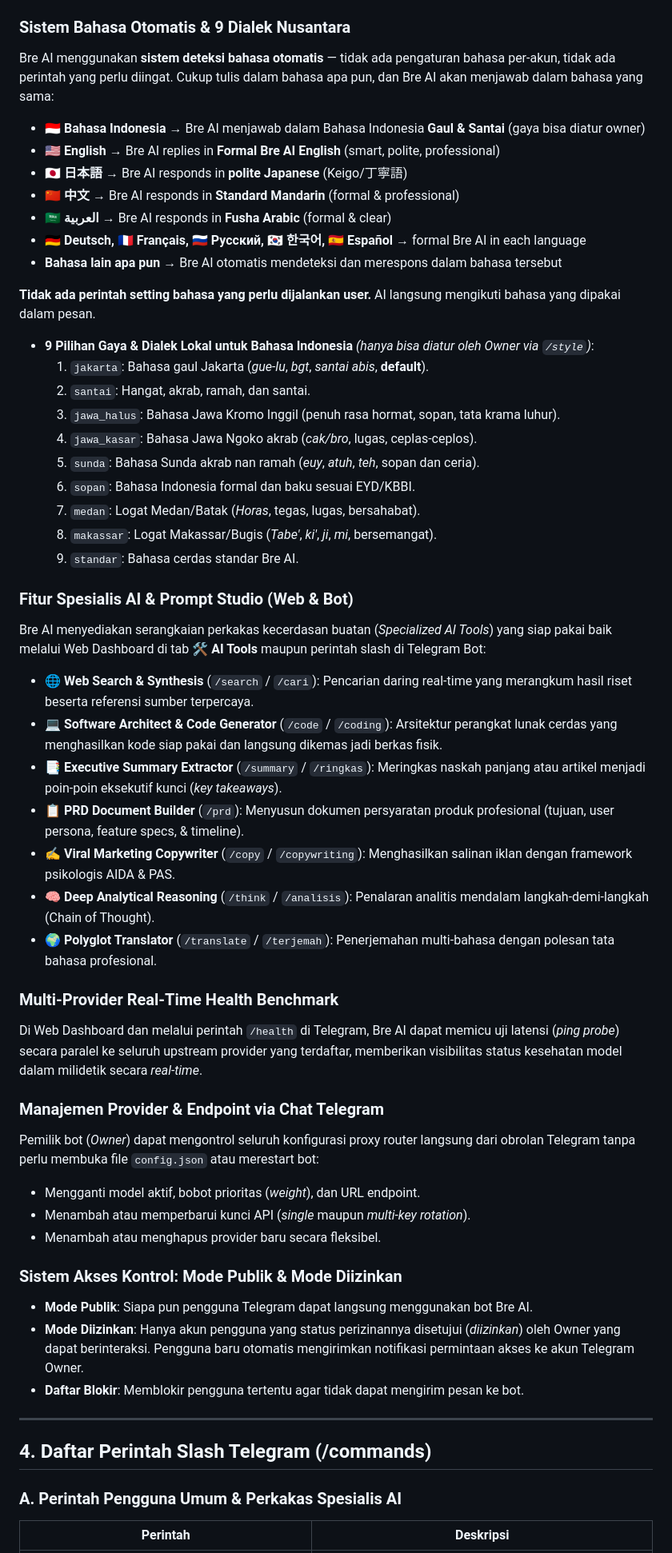
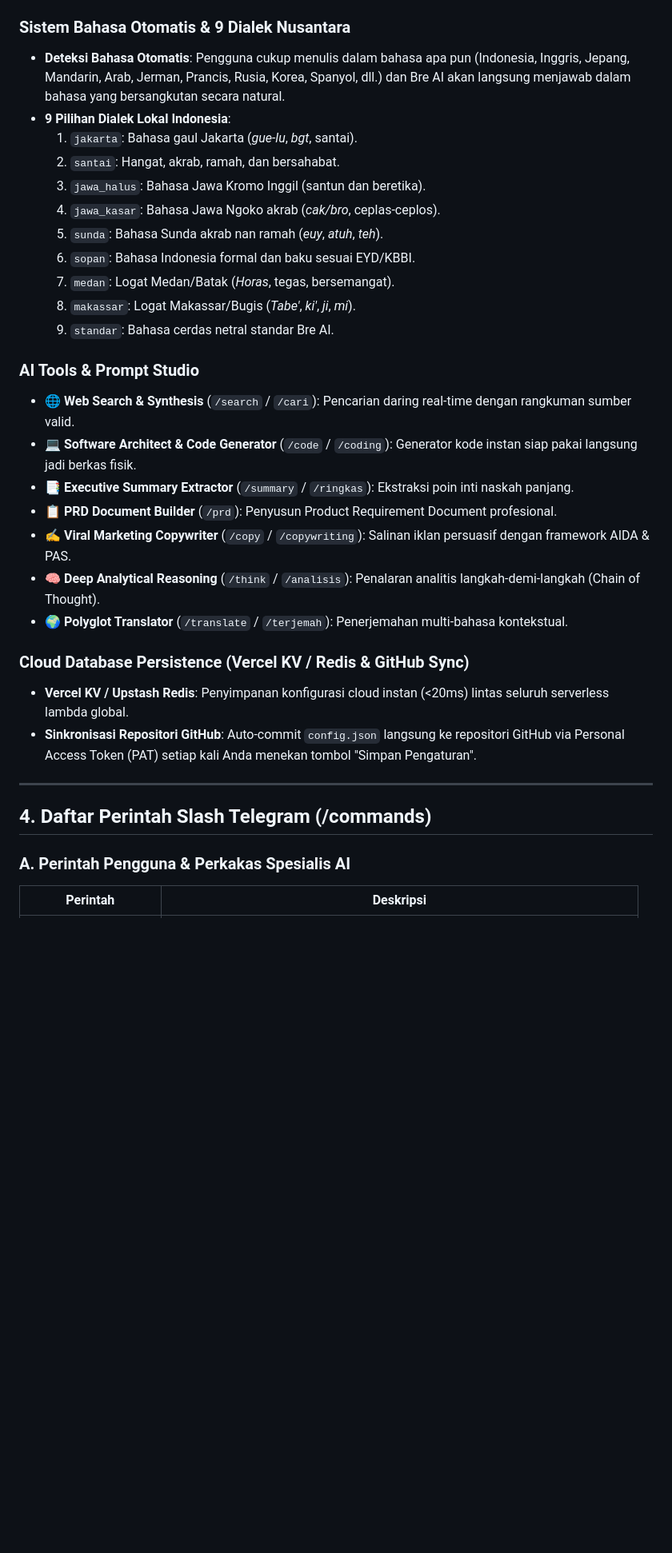
Before and after one commit to syntax-21/bre-ai, a Markdown page: README.md, the part around one of its changes. Shown at 80% size. Rendered like a GitHub page; blank space fills up the shorter version.

```diff
--- a/README.md
+++ b/README.md
@@ -119,57 +115,34 @@ Bre AI tidak hanya terpaku pada teks, melainkan mengenali dan menghasilkan berag
 
 ### Sistem Bahasa Otomatis & 9 Dialek Nusantara
+- **Deteksi Bahasa Otomatis**: Pengguna cukup menulis dalam bahasa apa pun (Indonesia, Inggris, Jepang, Mandarin, Arab, Jerman, Prancis, Rusia, Korea, Spanyol, dll.) dan Bre AI akan langsung menjawab dalam bahasa yang bersangkutan secara natural.
+- **9 Pilihan Dialek Lokal Indonesia**:
+  1. `jakarta`: Bahasa gaul Jakarta (*gue-lu*, *bgt*, santai).
+  2. `santai`: Hangat, akrab, ramah, dan bersahabat.
+  3. `jawa_halus`: Bahasa Jawa Kromo Inggil (santun dan beretika).
+  4. `jawa_kasar`: Bahasa Jawa Ngoko akrab (*cak/bro*, ceplas-ceplos).
+  5. `sunda`: Bahasa Sunda akrab nan ramah (*euy*, *atuh*, *teh*).
+  6. `sopan`: Bahasa Indonesia formal dan baku sesuai EYD/KBBI.
+  7. `medan`: Logat Medan/Batak (*Horas*, tegas, bersemangat).
+  8. `makassar`: Logat Makassar/Bugis (*Tabe'*, *ki'*, *ji*, *mi*).
+  9. `standar`: Bahasa cerdas netral standar Bre AI.
 
-Bre AI menggunakan **sistem deteksi bahasa otomatis** — tidak ada pengaturan bahasa per-akun, tidak ada perintah yang perlu diingat. Cukup tulis dalam bahasa apa pun, dan Bre AI akan menjawab dalam bahasa yang sama:
+### AI Tools & Prompt Studio
+- 🌐 **Web Search & Synthesis** (`/search` / `/cari`): Pencarian daring real-time dengan rangkuman sumber valid.
+- 💻 **Software Architect & Code Generator** (`/code` / `/coding`): Generator kode instan siap pakai langsung jadi berkas fisik.
+- 📑 **Executive Summary Extractor** (`/summary` / `/ringkas`): Ekstraksi poin inti naskah panjang.
+- 📋 **PRD Document Builder** (`/prd`): Penyusun Product Requirement Document profesional.
+- ✍️ **Viral Marketing Copywriter** (`/copy` / `/copywriting`): Salinan iklan persuasif dengan framework AIDA & PAS.
+- 🧠 **Deep Analytical Reasoning** (`/think` / `/analisis`): Penalaran analitis langkah-demi-langkah (Chain of Thought).
+- 🌍 **Polyglot Translator** (`/translate` / `/terjemah`): Penerjemahan multi-bahasa kontekstual.
 
-- 🇮🇩 **Bahasa Indonesia** → Bre AI menjawab dalam Bahasa Indonesia **Gaul & Santai** (gaya bisa diatur owner)
-- 🇺🇸 **English** → Bre AI replies in **Formal Bre AI English** (smart, polite, professional)
-- 🇯🇵 **日本語** → Bre AI responds in **polite Japanese** (Keigo/丁寧語)
-- 🇨🇳 **中文** → Bre AI responds in **Standard Mandarin** (formal & professional)
-- 🇸🇦 **العربية** → Bre AI responds in **Fusha Arabic** (formal & clear)
-- 🇩🇪 **Deutsch, 🇫🇷 Français, 🇷🇺 Русский, 🇰🇷 한국어, 🇪🇸 Español** → formal Bre AI in each language
-- **Bahasa lain apa pun** → Bre AI otomatis mendeteksi dan merespons dalam bahasa tersebut
-
-**Tidak ada perintah setting bahasa yang perlu dijalankan user.** AI langsung mengikuti bahasa yang dipakai dalam pesan.
-
-- **9 Pilihan Gaya & Dialek Lokal untuk Bahasa Indonesia** *(hanya bisa diatur oleh Owner via `/style`)*:
-  1. `jakarta`: Bahasa gaul Jakarta (*gue-lu*, *bgt*, *santai abis*, **default**).
-  2. `santai`: Hangat, akrab, ramah, dan santai.
-  3. `jawa_halus`: Bahasa Jawa Kromo Inggil (penuh rasa hormat, sopan, tata krama luhur).
-  4. `jawa_kasar`: Bahasa Jawa Ngoko akrab (*cak/bro*, lugas, ceplas-ceplos).
-  5. `sunda`: Bahasa Sunda akrab nan ramah (*euy*, *atuh*, *teh*, sopan dan ceria).
-  6. `sopan`: Bahasa Indonesia formal dan baku sesuai EYD/KBBI.
-  7. `medan`: Logat Medan/Batak (*Horas*, tegas, lugas, bersahabat).
-  8. `makassar`: Logat Makassar/Bugis (*Tabe'*, *ki'*, *ji*, *mi*, bersemangat).
-  9. `standar`: Bahasa cerdas standar Bre AI.
-
-### Fitur Spesialis AI & Prompt Studio (Web & Bot)
-Bre AI menyediakan serangkaian perkakas kecerdasan buatan (*Specialized AI Tools*) yang siap pakai baik melalui Web Dashboard di tab **🛠️ AI Tools** maupun perintah slash di Telegram Bot:
-- 🌐 **Web Search & Synthesis** (`/search` / `/cari`): Pencarian daring real-time yang merangkum hasil riset beserta referensi sumber terpercaya.
-- 💻 **Software Architect & Code Generator** (`/code` / `/coding`): Arsitektur perangkat lunak cerdas yang menghasilkan kode siap pakai dan langsung dikemas jadi berkas fisik.
-- 📑 **Executive Summary Extractor** (`/summary` / `/ringkas`): Meringkas naskah panjang atau artikel menjadi poin-poin eksekutif kunci (*key takeaways*).
-- 📋 **PRD Document Builder** (`/prd`): Menyusun dokumen persyaratan produk profesional (tujuan, user persona, feature specs, & timeline).
-- ✍️ **Viral Marketing Copywriter** (`/copy` / `/copywriting`): Menghasilkan salinan iklan dengan framework psikologis AIDA & PAS.
-- 🧠 **Deep Analytical Reasoning** (`/think` / `/analisis`): Penalaran analitis mendalam langkah-demi-langkah (Chain of Thought).
-- 🌍 **Polyglot Translator** (`/translate` / `/terjemah`): Penerjemahan multi-bahasa dengan polesan tata bahasa profesional.
-
-### Multi-Provider Real-Time Health Benchmark
-Di Web Dashboard dan melalui perintah `/health` di Telegram, Bre AI dapat memicu uji latensi (*ping probe*) secara paralel ke seluruh upstream provider yang terdaftar, memberikan visibilitas status kesehatan model dalam milidetik secara *real-time*.
-
-### Manajemen Provider & Endpoint via Chat Telegram
-Pemilik bot (*Owner*) dapat mengontrol seluruh konfigurasi proxy router langsung dari obrolan Telegram tanpa perlu membuka file `config.json` atau merestart bot:
-- Mengganti model aktif, bobot prioritas (*weight*), dan URL endpoint.
-- Menambah atau memperbarui kunci API (*single* maupun *multi-key rotation*).
-- Menambah atau menghapus provider baru secara fleksibel.
-
-### Sistem Akses Kontrol: Mode Publik & Mode Diizinkan
-- **Mode Publik**: Siapa pun pengguna Telegram dapat langsung menggunakan bot Bre AI.
-- **Mode Diizinkan**: Hanya akun pengguna yang status perizinannya disetujui (*diizinkan*) oleh Owner yang dapat berinteraksi. Pengguna baru otomatis mengirimkan notifikasi permintaan akses ke akun Telegram Owner.
-- **Daftar Blokir**: Memblokir pengguna tertentu agar tidak dapat mengirim pesan ke bot.
+### Cloud Database Persistence (Vercel KV / Redis & GitHub Sync)
+- **Vercel KV / Upstash Redis**: Penyimpanan konfigurasi cloud instan (<20ms) lintas seluruh serverless lambda global.
+- **Sinkronisasi Repositori GitHub**: Auto-commit `config.json` langsung ke repositori GitHub via Personal Access Token (PAT) setiap kali Anda menekan tombol "Simpan Pengaturan".
 
 ---
 
 ## 4. Daftar Perintah Slash Telegram (/commands)
 
-### A. Perintah Pengguna Umum & Perkakas Spesialis AI
+### A. Perintah Pengguna & Perkakas Spesialis AI
 | Perintah | Deskripsi |
 |---|---|
```
Also changed, not shown: other parts of README.md (+164 -172 lines).
